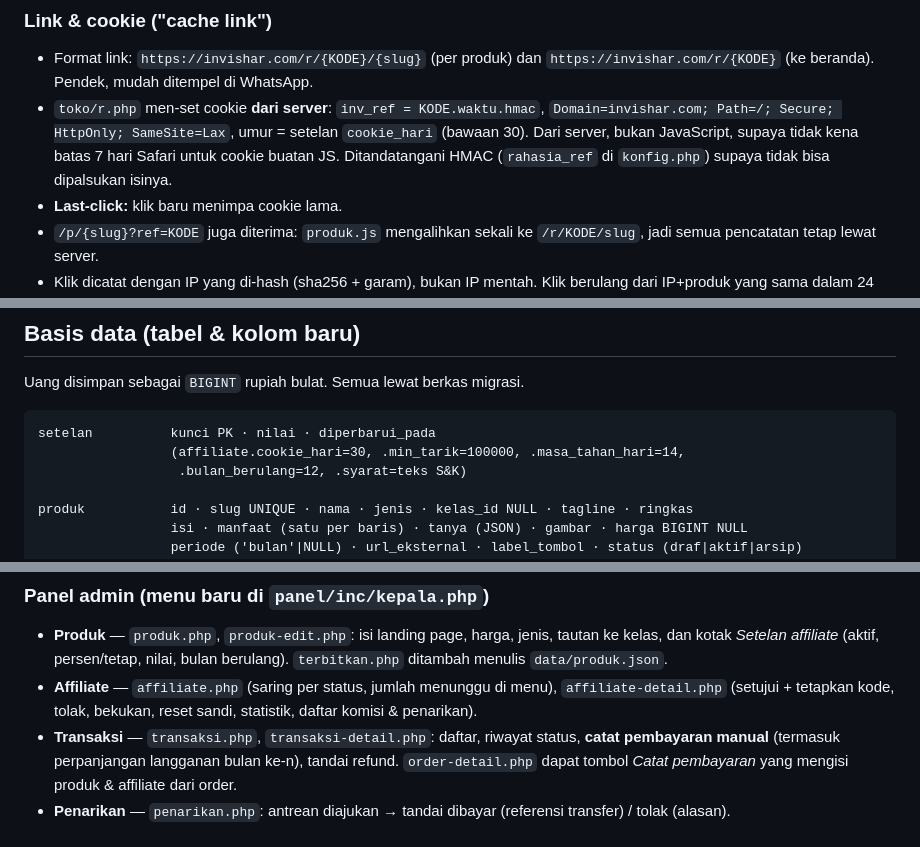
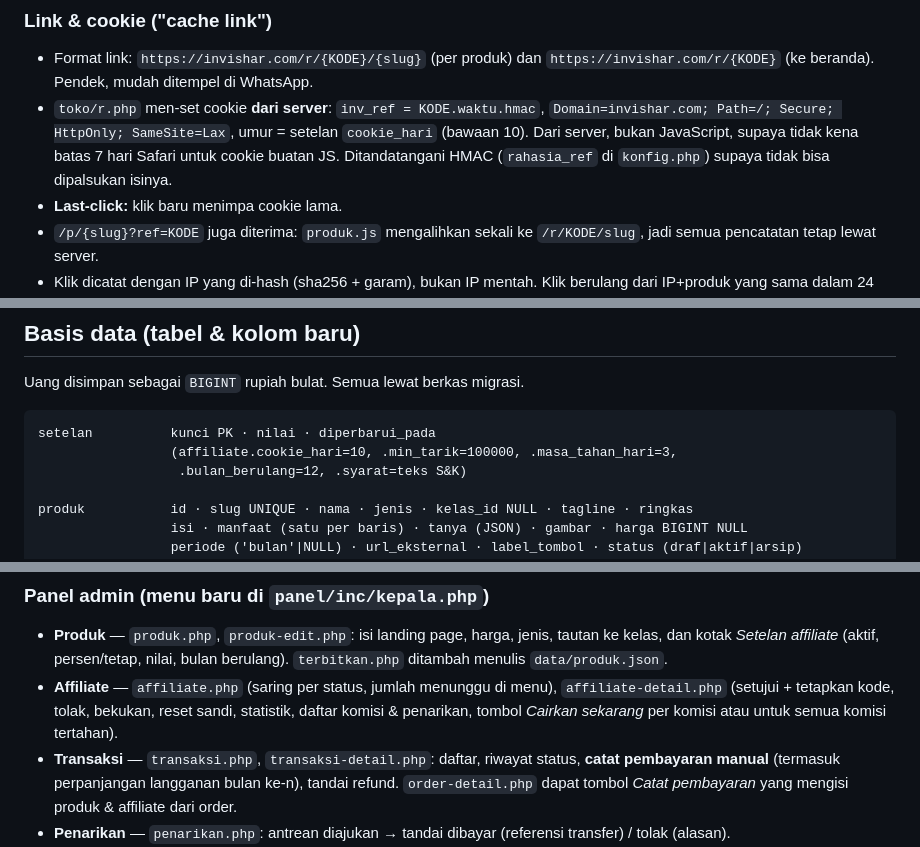
Before and after one commit to invishar/invishar, a Markdown page: AFFILIATE.md, 3 parts joined by grey strips. Rendered like a GitHub page.

````diff
--- a/AFFILIATE.md
+++ b/AFFILIATE.md
@@ -57,7 +57,7 @@ Affiliator bagikan  invishar.com/r/ANDI7K/ponpes-manager
 
 ### Link & cookie ("cache link")
 - Format link: `https://invishar.com/r/{KODE}/{slug}` (per produk) dan `https://invishar.com/r/{KODE}` (ke beranda). Pendek, mudah ditempel di WhatsApp.
-- `toko/r.php` men-set cookie **dari server**: `inv_ref = KODE.waktu.hmac`, `Domain=invishar.com; Path=/; Secure; HttpOnly; SameSite=Lax`, umur = setelan `cookie_hari` (bawaan 30). Dari server, bukan JavaScript, supaya tidak kena batas 7 hari Safari untuk cookie buatan JS. Ditandatangani HMAC (`rahasia_ref` di `konfig.php`) supaya tidak bisa dipalsukan isinya.
+- `toko/r.php` men-set cookie **dari server**: `inv_ref = KODE.waktu.hmac`, `Domain=invishar.com; Path=/; Secure; HttpOnly; SameSite=Lax`, umur = setelan `cookie_hari` (bawaan 10). Dari server, bukan JavaScript, supaya tidak kena batas 7 hari Safari untuk cookie buatan JS. Ditandatangani HMAC (`rahasia_ref` di `konfig.php`) supaya tidak bisa dipalsukan isinya.
 - **Last-click:** klik baru menimpa cookie lama.
 - `/p/{slug}?ref=KODE` juga diterima: `produk.js` mengalihkan sekali ke `/r/KODE/slug`, jadi semua pencatatan tetap lewat server.
 - Klik dicatat dengan IP yang di-hash (sha256 + garam), bukan IP mentah. Klik berulang dari IP+produk yang sama dalam 24 jam dihitung satu untuk statistik.
@@ -105,7 +106,7 @@ Uang disimpan sebagai `BIGINT` rupiah bulat. Semua lewat berkas migrasi.
 
 ```
 setelan          kunci PK · nilai · diperbarui_pada
-                 (affiliate.cookie_hari=30, .min_tarik=100000, .masa_tahan_hari=14,
+                 (affiliate.cookie_hari=10, .min_tarik=100000, .masa_tahan_hari=3,
                   .bulan_berulang=12, .syarat=teks S&K)
 
 produk           id · slug UNIQUE · nama · jenis · kelas_id NULL · tagline · ringkas
@@ -163,7 +164,7 @@ Kode affiliate: 6 karakter dari huruf/angka tanpa yang mirip (`ABCDEFGHJKMNPQRST
 
 ### Panel admin (menu baru di `panel/inc/kepala.php`)
 - **Produk** — `produk.php`, `produk-edit.php`: isi landing page, harga, jenis, tautan ke kelas, dan kotak *Setelan affiliate* (aktif, persen/tetap, nilai, bulan berulang). `terbitkan.php` ditambah menulis `data/produk.json`.
-- **Affiliate** — `affiliate.php` (saring per status, jumlah menunggu di menu), `affiliate-detail.php` (setujui + tetapkan kode, tolak, bekukan, reset sandi, statistik, daftar komisi & penarikan).
+- **Affiliate** — `affiliate.php` (saring per status, jumlah menunggu di menu), `affiliate-detail.php` (setujui + tetapkan kode, tolak, bekukan, reset sandi, statistik, daftar komisi & penarikan, tombol *Cairkan sekarang* per komisi atau untuk semua komisi tertahan).
 - **Transaksi** — `transaksi.php`, `transaksi-detail.php`: daftar, riwayat status, **catat pembayaran manual** (termasuk perpanjangan langganan bulan ke-n), tandai refund. `order-detail.php` dapat tombol *Catat pembayaran* yang mengisi produk & affiliate dari order.
 - **Penarikan** — `penarikan.php`: antrean diajukan → tandai dibayar (referensi transfer) / tolak (alasan).
 - `pengaturan.php` — bagian *Affiliate*: cookie hari, minimal tarik, masa tahan, bulan berulang bawaan, syarat & ketentuan.
````
Also changed, not shown: other parts of AFFILIATE.md (+5 -4 lines).
